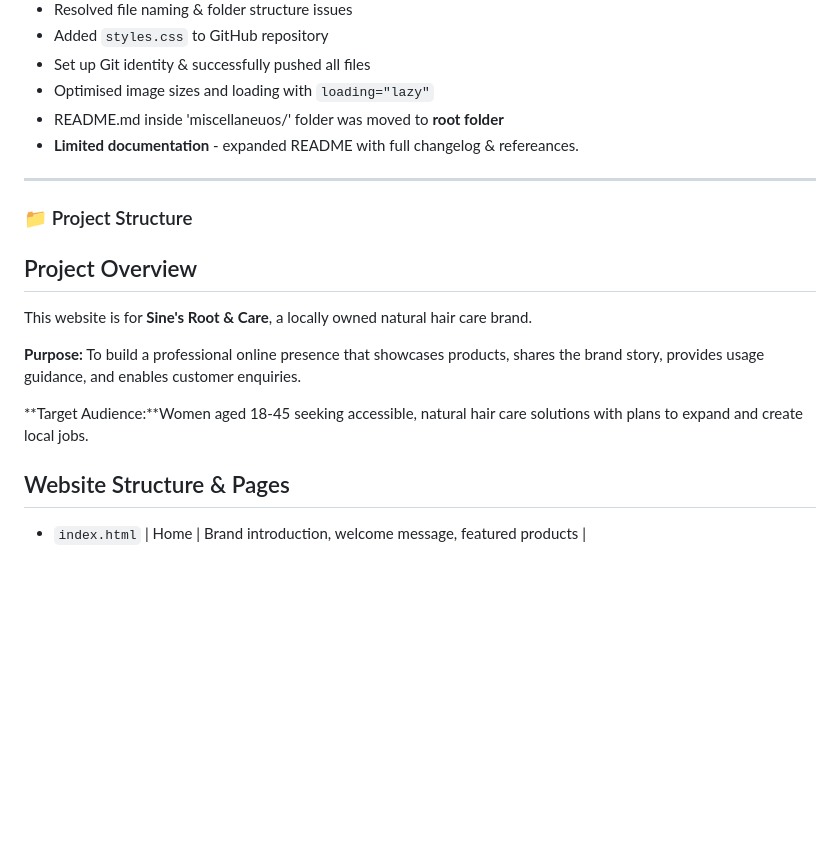
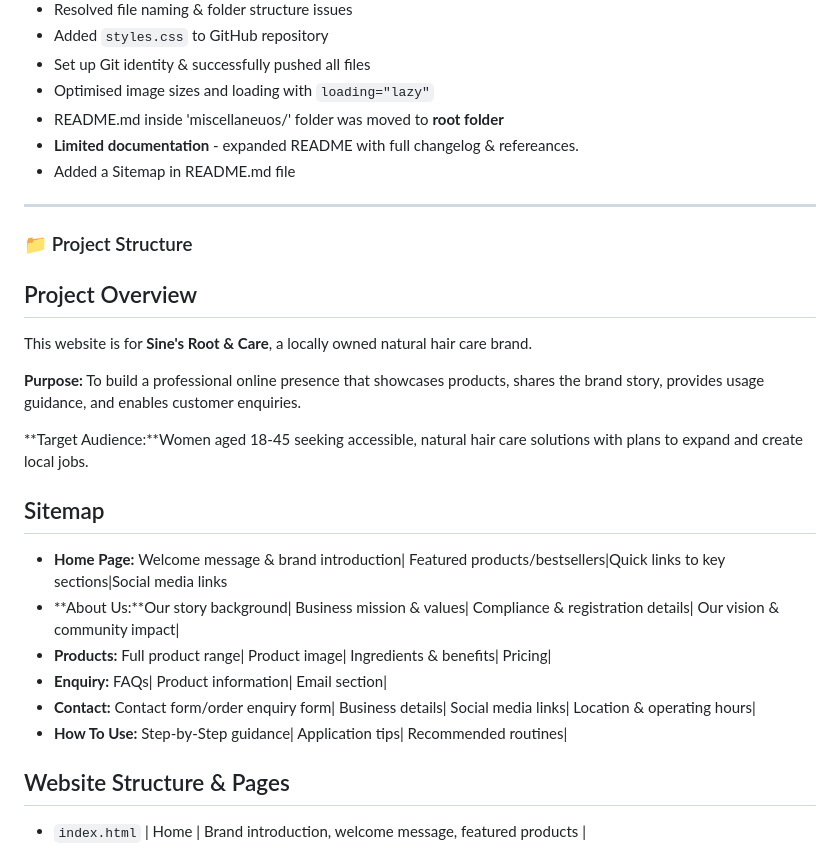
Before and after one commit to sinesipho-nondala/Sine-s-Root---Care, a Markdown page: README.md, the part around the change. Rendered like a GitHub page; blank space fills up the shorter version.

Commit message:
Add sitemap section to README for improved navigation overview

```diff
--- a/README.md
+++ b/README.md
@@ -74,6 +74,7 @@ Follow proper version control, file structure, and documentation standards.
 - Optimised image sizes and loading with `loading="lazy"`
 - README.md inside 'miscellaneuos/' folder was moved to **root folder**
 - **Limited documentation** - expanded README with full changelog & refereances.
+- Added a Sitemap in README.md file
 -------
 
 ### 📁 Project Structure
@@ -85,6 +86,13 @@ This website is for **Sine's Root & Care**, a locally owned natural hair care br
 **Purpose:** To build a professional online presence that showcases products, shares the brand story, provides usage guidance, and enables customer enquiries.
 
 **Target Audience:**Women aged 18-45 seeking accessible, natural hair care solutions with plans to expand and create local jobs.
+## Sitemap
+- **Home Page:** Welcome message & brand introduction| Featured products/bestsellers|Quick links to key sections|Social media links
+-  **About Us:**Our story background| Business mission & values| Compliance & registration details| Our vision & community impact|
+- **Products:** Full product range| Product image| Ingredients & benefits| Pricing|
+- **Enquiry:** FAQs| Product information| Email section|
+- **Contact:** Contact form/order enquiry form| Business details| Social media links| Location & operating hours|
+- **How To Use:** Step-by-Step guidance| Application tips| Recommended routines|
 
 ## Website Structure & Pages
 - `index.html` | Home | Brand introduction, welcome message, featured products |
```
